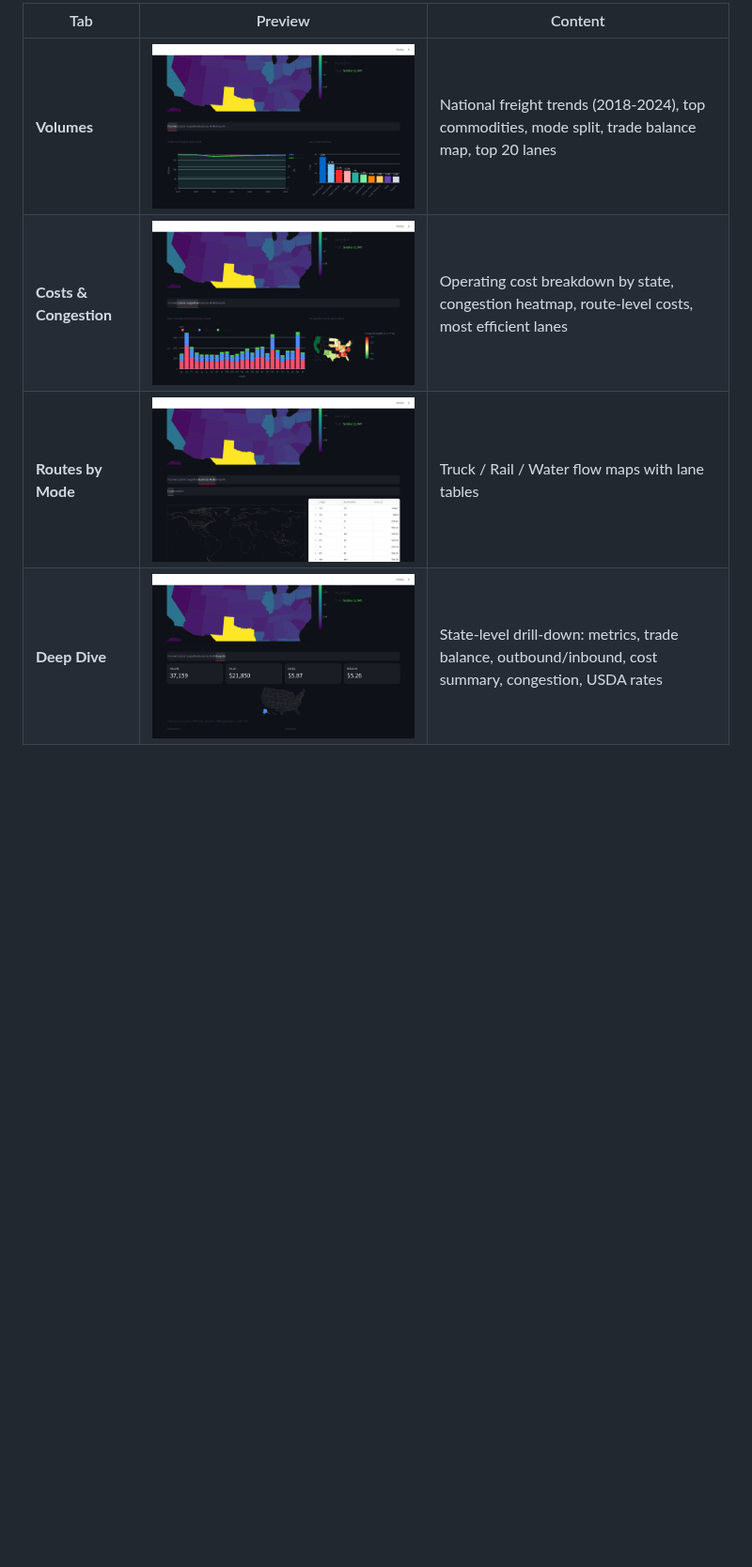
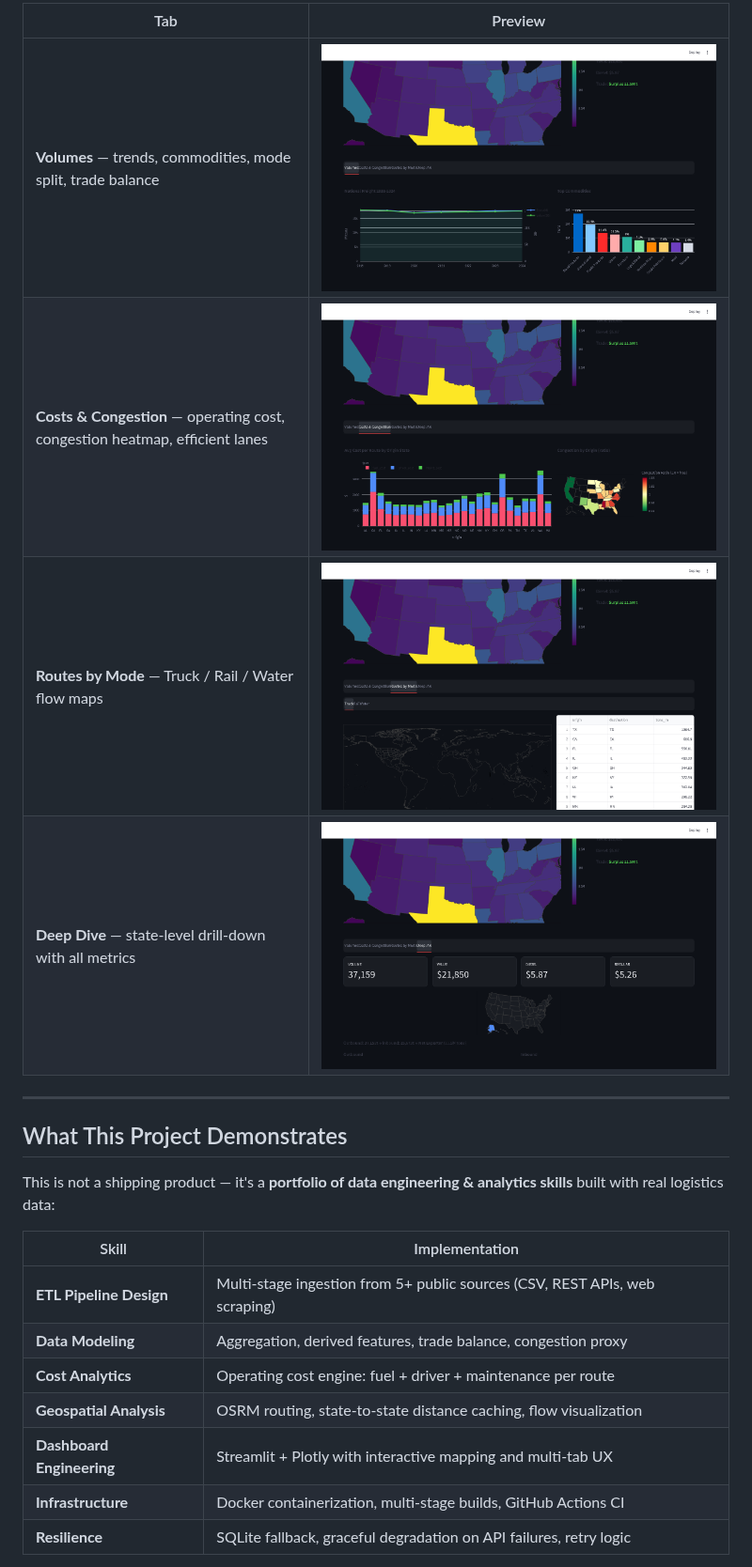
Before and after one commit to juandelaf1/DashLogistics, a Markdown page: README.md, the part around one of its changes. Shown at 94% size. Drawn GitHub-style; pictures changed too: docs/images/dashboard_deepdive.png; blank space fills up the shorter version.

```diff
--- a/README.md
+++ b/README.md
@@ -15,7 +18,24 @@
 
-| Tab | Preview | Content |
-|-----|---------|---------|
-| **Volumes** | ![Volumes](docs/images/dashboard_volumes.png) | National freight trends (2018-2024), top commodities, mode split, trade balance map, top 20 lanes |
-| **Costs & Congestion** | ![Costs](docs/images/dashboard_costs.png) | Operating cost breakdown by state, congestion heatmap, route-level costs, most efficient lanes |
-| **Routes by Mode** | ![Modes](docs/images/dashboard_modes.png) | Truck / Rail / Water flow maps with lane tables |
-| **Deep Dive** | ![Deep Dive](docs/images/dashboard_deepdive.png) | State-level drill-down: metrics, trade balance, outbound/inbound, cost summary, congestion, USDA rates |
+| Tab | Preview |
+|-----|---------|
+| **Volumes** — trends, commodities, mode split, trade balance | ![Volumes](docs/images/dashboard_volumes.png) |
+| **Costs & Congestion** — operating cost, congestion heatmap, efficient lanes | ![Costs](docs/images/dashboard_costs.png) |
+| **Routes by Mode** — Truck / Rail / Water flow maps | ![Modes](docs/images/dashboard_modes.png) |
+| **Deep Dive** — state-level drill-down with all metrics | ![Deep Dive](docs/images/dashboard_deepdive.png) |
+
+---
+
+## What This Project Demonstrates
+
+This is not a shipping product — it's a **portfolio of data engineering & analytics skills** built with real logistics data:
+
+| Skill | Implementation |
+|-------|---------------|
+| **ETL Pipeline Design** | Multi-stage ingestion from 5+ public sources (CSV, REST APIs, web scraping) |
+| **Data Modeling** | Aggregation, derived features, trade balance, congestion proxy |
+| **Cost Analytics** | Operating cost engine: fuel + driver + maintenance per route |
+| **Geospatial Analysis** | OSRM routing, state-to-state distance caching, flow visualization |
+| **Dashboard Engineering** | Streamlit + Plotly with interactive mapping and multi-tab UX |
+| **Infrastructure** | Docker containerization, multi-stage builds, GitHub Actions CI |
+| **Resilience** | SQLite fallback, graceful degradation on API failures, retry logic |
+
```
Also changed, not shown: other parts of README.md (+118 -136 lines), docs/images/dashboard_full.png (added), docs/images/dashboard_hero.png, 4 other files.
